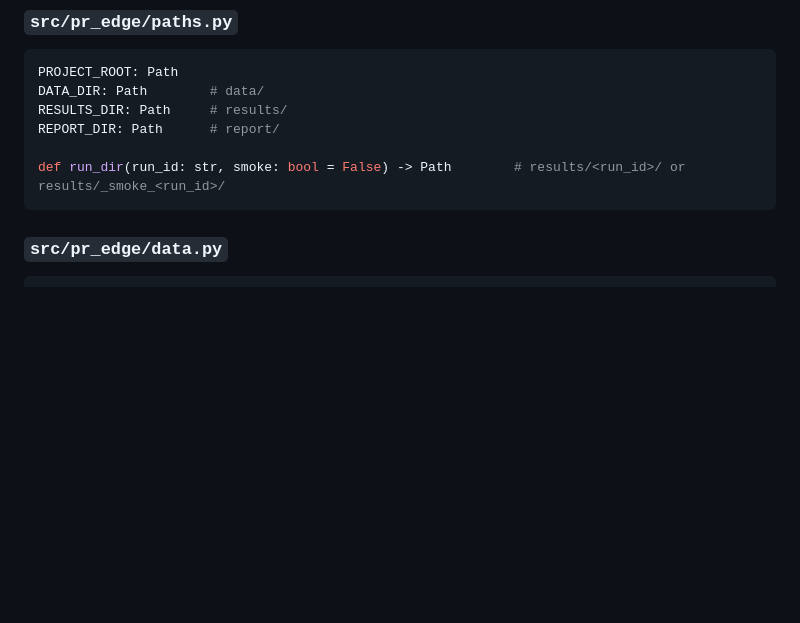
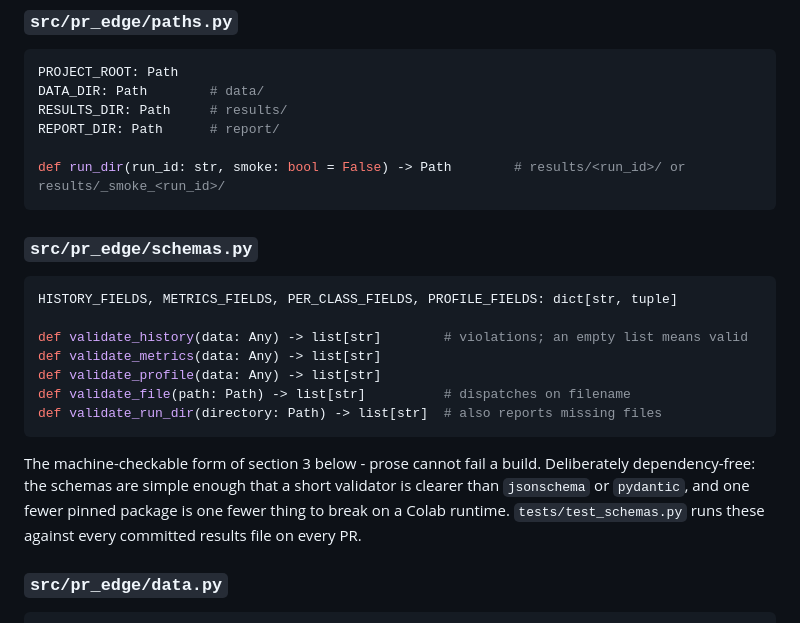
Before and after one commit to dpiyumal2319/pattern-recognition-cnn-edge, a Markdown page: docs/interfaces.md, the part around the change. GitHub-like rendering; blank space fills up the shorter version.

Commit message:
docs: add schemas.py to the interfaces module map
Section 3 defined the three result schemas in prose and section 5 assigned
tests/test_schemas.py to #1, but there was nothing machine-checkable to
validate against. schemas.py fills that gap and section 2 now lists it, so
the module map is a complete inventory again.

````diff
--- a/docs/interfaces.md
+++ b/docs/interfaces.md
@@ -89,6 +89,23 @@ REPORT_DIR: Path      # report/
 
 def run_dir(run_id: str, smoke: bool = False) -> Path        # results/<run_id>/ or results/_smoke_<run_id>/
 ```
+
+### `src/pr_edge/schemas.py`
+
+```python
+HISTORY_FIELDS, METRICS_FIELDS, PER_CLASS_FIELDS, PROFILE_FIELDS: dict[str, tuple]
+
+def validate_history(data: Any) -> list[str]        # violations; an empty list means valid
+def validate_metrics(data: Any) -> list[str]
+def validate_profile(data: Any) -> list[str]
+def validate_file(path: Path) -> list[str]          # dispatches on filename
+def validate_run_dir(directory: Path) -> list[str]  # also reports missing files
+```
+
+The machine-checkable form of section 3 below - prose cannot fail a build. Deliberately
+dependency-free: the schemas are simple enough that a short validator is clearer than
+`jsonschema` or `pydantic`, and one fewer pinned package is one fewer thing to break on a Colab
+runtime. `tests/test_schemas.py` runs these against every committed results file on every PR.
 
 ### `src/pr_edge/data.py`
 
````
